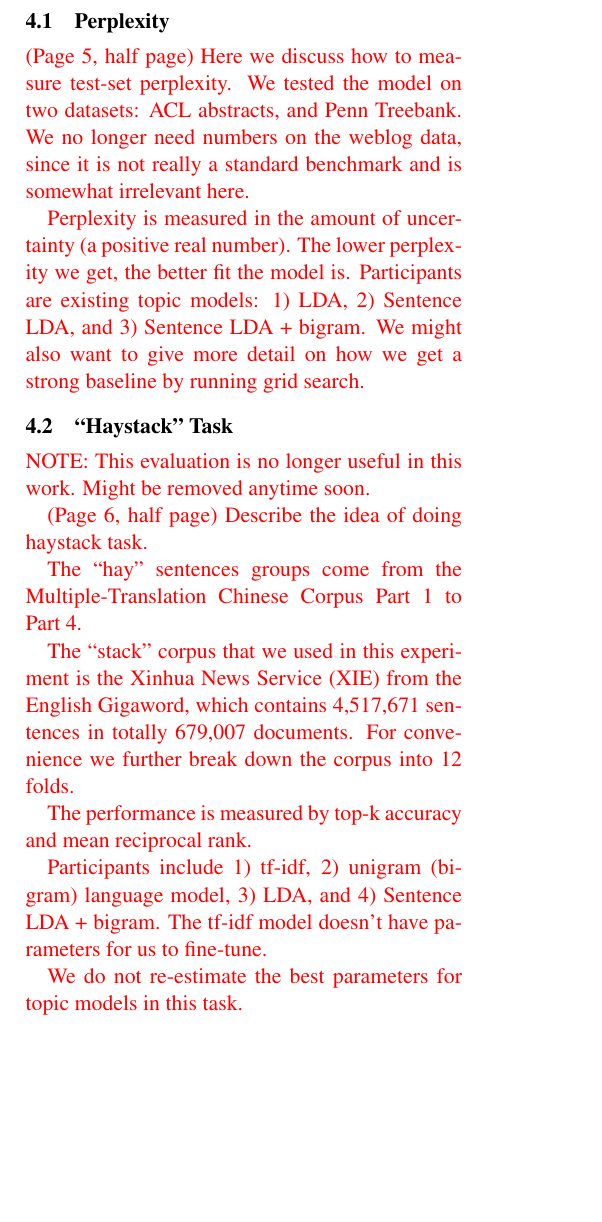
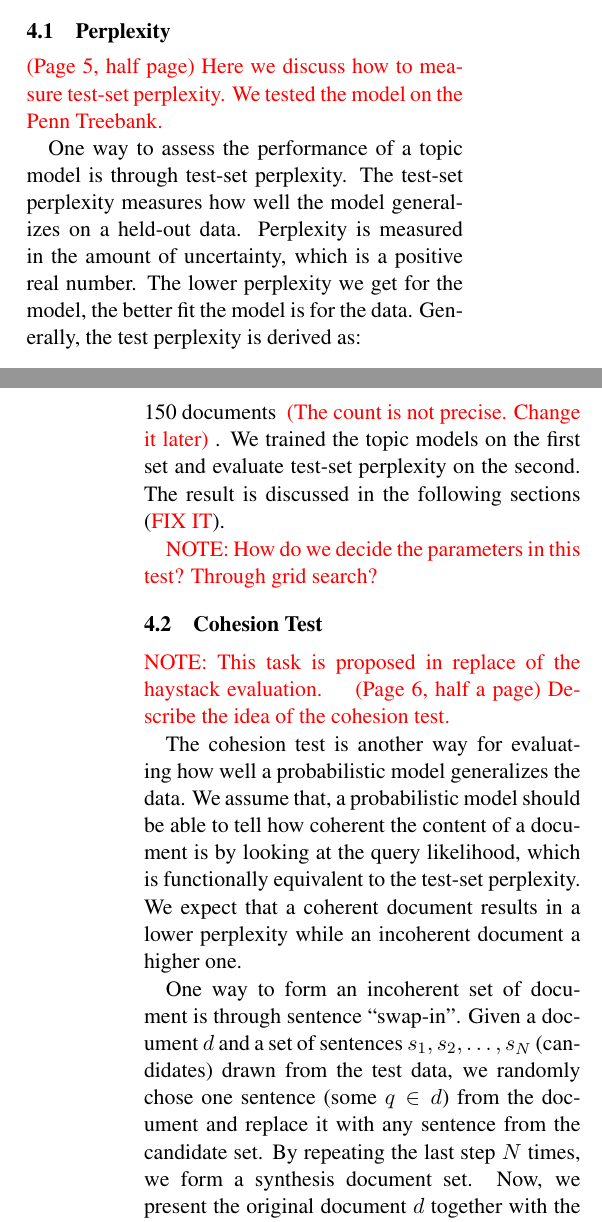
Before and after one commit to mibesr/write-up, a LaTeX paper (sentence-layered-lda/acl2010.tex, which reads sentence-layered-lda/report.tex): part of one column of page 4 of 5 before the commit and two parts of the columns of pages 4 and 5 of 5 after it, the two joined at a grey line, cut so that both start at the same text, the shorter picture padded with empty space. Compiled offline with LaTeX, dvips and Ghostscript.

Commit message:
Write something in "Perplexity" and "Cohesion Test"

```diff
--- a/sentence-layered-lda/report.tex
+++ b/sentence-layered-lda/report.tex
@@ -533,14 +533,13 @@ describe how to obtain the best parameter for the model. }
 \subsection{Perplexity}
 
 { \color{red} (Page 5, half page) Here we discuss how to measure test-set
-perplexity.  We tested the model on two datasets: ACL abstracts, and Penn
-Treebank.  We no longer need numbers on the weblog data, since it is not really
-a standard benchmark and is somewhat irrelevant here.
+perplexity.  We tested the model on the Penn Treebank. }
 
-Perplexity is measured in the amount of uncertainty (a positive real number).
-The lower perplexity we get, the better fit the model is.  Participants are
-existing topic models: 1) LDA, 2) Sentence LDA, and 3) Sentence LDA + bigram.
-We might also want to give more detail on how we get a strong baseline by
-running grid search. }
+One way to assess the performance of a topic model is through test-set
+perplexity.  The test-set perplexity measures how well the model generalizes on
+a held-out data.  Perplexity is measured in the amount of uncertainty, which is
+a positive real number.  The lower perplexity we get for the model, the better
+fit the model is for the data.  Generally, the test perplexity is derived as:
+\[ \mathrm{perplexity_{test}} = \exp(\frac{- \log
+\Pr(\mathbf{w}_\mathrm{test})}{N_\mathrm{test}} \]
 
-\subsection{``Haystack'' Task}
@@ -547,3 +549 @@ running grid search. }
 
-{ \color{red} NOTE: This evaluation is no longer useful in this work.  Might be
-removed anytime soon. }
@@ -550,2 +553 @@ removed anytime soon. }
 
-{ \color{red} (Page 6, half page) Describe the idea of doing haystack task.
@@ -552,16 +562,28 @@ removed anytime soon. }
 
-The ``hay'' sentences groups come from the Multiple-Translation Chinese Corpus
-Part 1 to Part 4.
+We divided the Penn Treebank into two sets, one consisting of 2,300 documents
+and the other of 150 documents { \color{red} (The count is not precise. Change
+it later) }.  We trained the topic models on the first set and evaluate
+test-set perplexity on the second.  The result is discussed in the following
+sections ({\color{red} FIX IT}).
 
-The ``stack'' corpus that we used in this experiment is the Xinhua News Service
-(XIE) from the English Gigaword, which contains 4,517,671 sentences in totally
-679,007 documents.  For convenience we further break down the corpus into 12
-folds.
+{ \color{red} NOTE: How do we decide the parameters in this test?  Through grid
+search? }
 
-The performance is measured by top-k accuracy and mean reciprocal rank.
+\subsection{Cohesion Test}
 
-Participants include 1) tf-idf, 2) unigram (bi-gram) language model, 3) LDA,
-and 4) Sentence LDA + bigram.  The tf-idf model doesn't have parameters for us
-to fine-tune.
+{ \color{red} NOTE: This task is proposed in replace of the haystack evaluation. }
+{ \color{red} (Page 6, half a page) Describe the idea of the cohesion test. }
 
-We do not re-estimate the best parameters for topic models in this task. }
+The cohesion test is another way for evaluating how well a probabilistic model
+generalizes the data.  We assume that, a probabilistic model should be able to
+tell how coherent the content of a document is by looking at the query
+likelihood, which is functionally equivalent to the test-set perplexity.  We
+expect that a coherent document results in a lower perplexity while an
+incoherent document a higher one.
+
+One way to form an incoherent set of document is through sentence ``swap-in''.
+Given a document $d$ and a set of sentences ${ s_1, s_2, \ldots, s_N }$
+(candidates) drawn from the test data, we randomly chose one sentence (some $q
+\in d$) from the document and replace it with any sentence from the candidate
+set.  By repeating the last step $N$ times, we form a synthesis document set.
+Now, we present the original document $d$ together with the synthesis set and
```
Also changed, not shown: sentence-layered-lda/report.tex (48 more changed lines).
